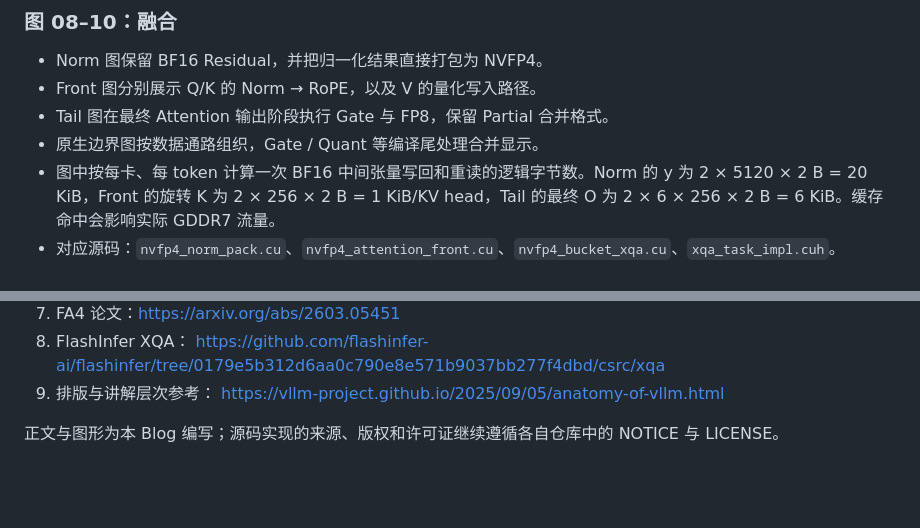
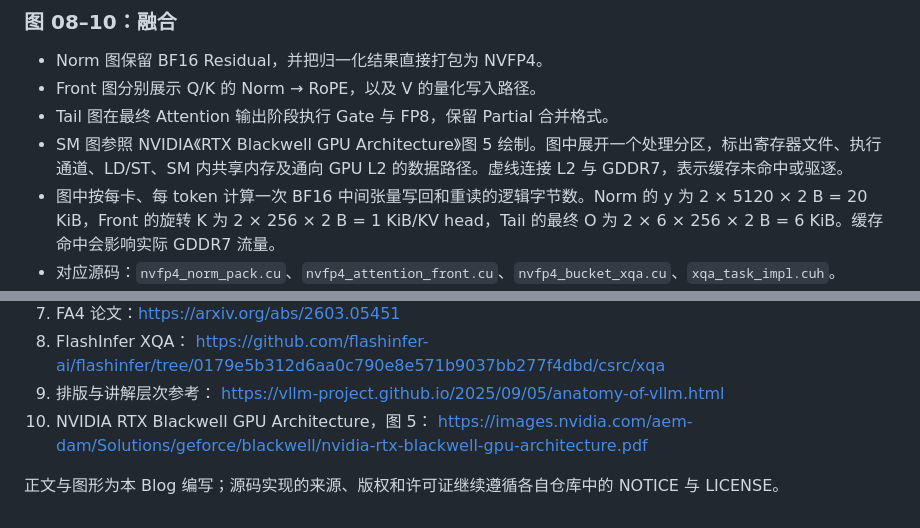
Before and after one commit to Nicko-F/qwen3.8-sm120-vpp-bucket-attention, a Markdown page: docs/blog/SOURCES.md, 2 parts joined by grey strips. Rendered like a GitHub page; blank space fills up the shorter version.

```diff
--- a/docs/blog/SOURCES.md
+++ b/docs/blog/SOURCES.md
@@ -62,7 +62,7 @@ Task = request 区间与 Bucket 区间的交集
 - Norm 图保留 BF16 Residual，并把归一化结果直接打包为 NVFP4。
 - Front 图分别展示 Q/K 的 Norm → RoPE，以及 V 的量化写入路径。
 - Tail 图在最终 Attention 输出阶段执行 Gate 与 FP8，保留 Partial 合并格式。
-- 原生边界图按数据通路组织，Gate / Quant 等编译尾处理合并显示。
+- SM 图参照 NVIDIA《RTX Blackwell GPU Architecture》图 5 绘制。图中展开一个处理分区，标出寄存器文件、执行通道、LD/ST、SM 内共享内存及通向 GPU L2 的数据路径。虚线连接 L2 与 GDDR7，表示缓存未命中或驱逐。
 - 图中按每卡、每 token 计算一次 BF16 中间张量写回和重读的逻辑字节数。Norm 的 y 为 2 × 5120 × 2 B = 20 KiB，Front 的旋转 K 为 2 × 256 × 2 B = 1 KiB/KV head，Tail 的最终 O 为 2 × 6 × 256 × 2 B = 6 KiB。缓存命中会影响实际 GDDR7 流量。
 - 对应源码：`nvfp4_norm_pack.cu`、`nvfp4_attention_front.cu`、`nvfp4_bucket_xqa.cu`、`xqa_task_impl.cuh`。
 
@@ -84,5 +84,7 @@ Task = request 区间与 Bucket 区间的交集
    https://github.com/flashinfer-ai/flashinfer/tree/0179e5b312d6aa0c790e8e571b9037bb277f4dbd/csrc/xqa
 9. 排版与讲解层次参考：
    https://vllm-project.github.io/2025/09/05/anatomy-of-vllm.html
+10. NVIDIA RTX Blackwell GPU Architecture，图 5：
+    https://images.nvidia.com/aem-dam/Solutions/geforce/blackwell/nvidia-rtx-blackwell-gpu-architecture.pdf
 
 正文与图形为本 Blog 编写；源码实现的来源、版权和许可证继续遵循各自仓库中的 NOTICE 与 LICENSE。
```
Also changed, not shown: docs/blog/README.md (+2 -2 lines), docs/blog/preview.png, 11 other files.
